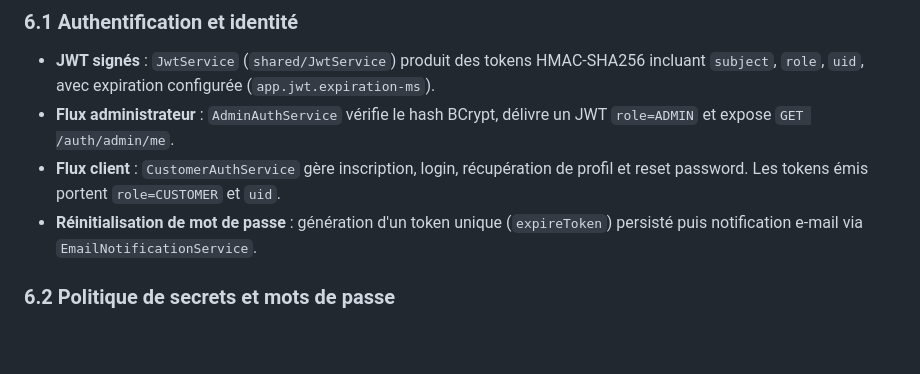
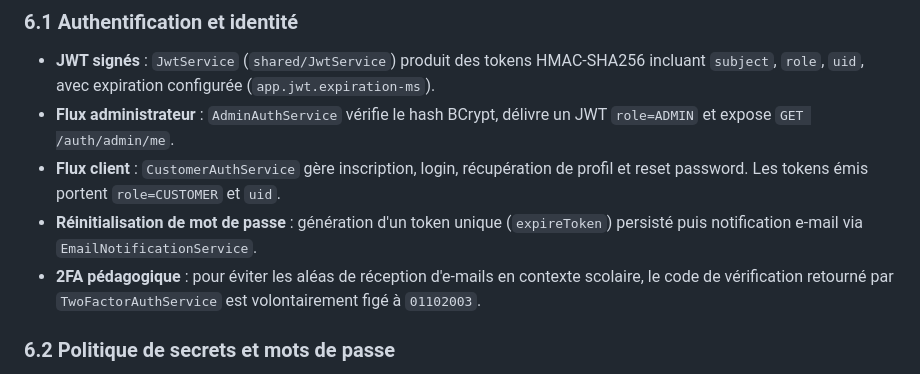
Before and after one commit to BDoryan/studi-jo2024-backend, a Markdown page: docs/documentation-technical.md, the part around the change. Drawn GitHub-style; blank space fills up the shorter version.

Commit message:
update(docs): define the default OTP code

```diff
--- a/docs/documentation-technical.md
+++ b/docs/documentation-technical.md
@@ -127,6 +127,8 @@ Les schémas de requêtes/réponses détaillés sont disponibles via Swagger (`/
   émis portent `role=CUSTOMER` et `uid`.
 - **Réinitialisation de mot de passe** : génération d'un token unique (`expireToken`) persisté puis notification e-mail
   via `EmailNotificationService`.
+- **2FA pédagogique** : pour éviter les aléas de réception d'e-mails en contexte scolaire, le code de vérification
+  retourné par `TwoFactorAuthService` est volontairement figé à `01102003`.
 
 ### 6.2 Politique de secrets et mots de passe
 
```
